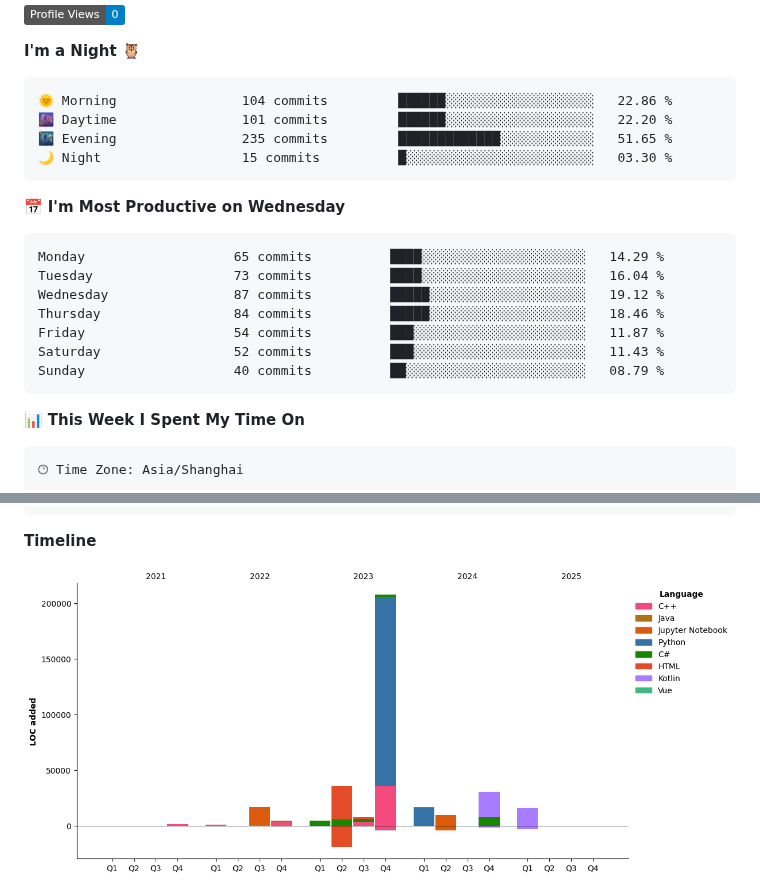
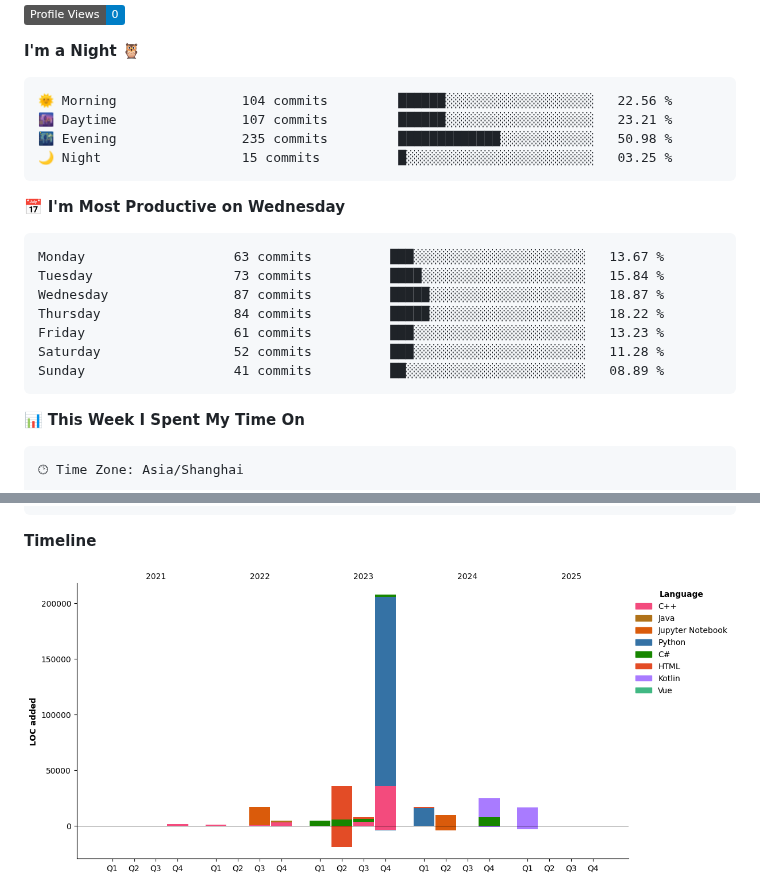
Before and after one commit to StandardL/StandardL, a Markdown page: README.md, 2 parts joined by grey strips. GitHub-like rendering; pictures changed too: assets/bar_graph.png; badges without logos.

Commit message:
Updated with Dev Metrics

````diff
--- a/README.md
+++ b/README.md
@@ -27,21 +27,21 @@
 **I'm a Night 🦉**
 
 ```text
-🌞 Morning                104 commits         ██████░░░░░░░░░░░░░░░░░░░   22.86 %
-🌆 Daytime                101 commits         ██████░░░░░░░░░░░░░░░░░░░   22.20 %
-🌃 Evening                235 commits         █████████████░░░░░░░░░░░░   51.65 %
-🌙 Night                  15 commits          █░░░░░░░░░░░░░░░░░░░░░░░░   03.30 %
+🌞 Morning                104 commits         ██████░░░░░░░░░░░░░░░░░░░   22.56 %
+🌆 Daytime                107 commits         ██████░░░░░░░░░░░░░░░░░░░   23.21 %
+🌃 Evening                235 commits         █████████████░░░░░░░░░░░░   50.98 %
+🌙 Night                  15 commits          █░░░░░░░░░░░░░░░░░░░░░░░░   03.25 %
 ```
 📅 **I'm Most Productive on Wednesday**
 
 ```text
-Monday                   65 commits          ████░░░░░░░░░░░░░░░░░░░░░   14.29 %
-Tuesday                  73 commits          ████░░░░░░░░░░░░░░░░░░░░░   16.04 %
-Wednesday                87 commits          █████░░░░░░░░░░░░░░░░░░░░   19.12 %
-Thursday                 84 commits          █████░░░░░░░░░░░░░░░░░░░░   18.46 %
-Friday                   54 commits          ███░░░░░░░░░░░░░░░░░░░░░░   11.87 %
-Saturday                 52 commits          ███░░░░░░░░░░░░░░░░░░░░░░   11.43 %
-Sunday                   40 commits          ██░░░░░░░░░░░░░░░░░░░░░░░   08.79 %
+Monday                   63 commits          ███░░░░░░░░░░░░░░░░░░░░░░   13.67 %
+Tuesday                  73 commits          ████░░░░░░░░░░░░░░░░░░░░░   15.84 %
+Wednesday                87 commits          █████░░░░░░░░░░░░░░░░░░░░   18.87 %
+Thursday                 84 commits          █████░░░░░░░░░░░░░░░░░░░░   18.22 %
+Friday                   61 commits          ███░░░░░░░░░░░░░░░░░░░░░░   13.23 %
+Saturday                 52 commits          ███░░░░░░░░░░░░░░░░░░░░░░   11.28 %
+Sunday                   41 commits          ██░░░░░░░░░░░░░░░░░░░░░░░   08.89 %
 ```
 
 
````
Also changed, not shown: other parts of README.md (+1 -1 lines).
